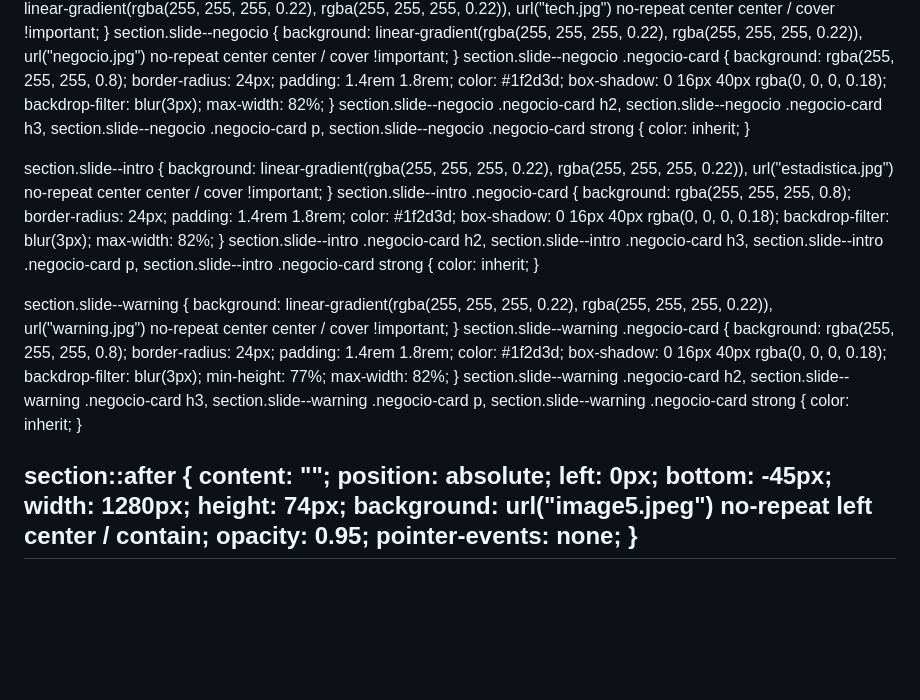
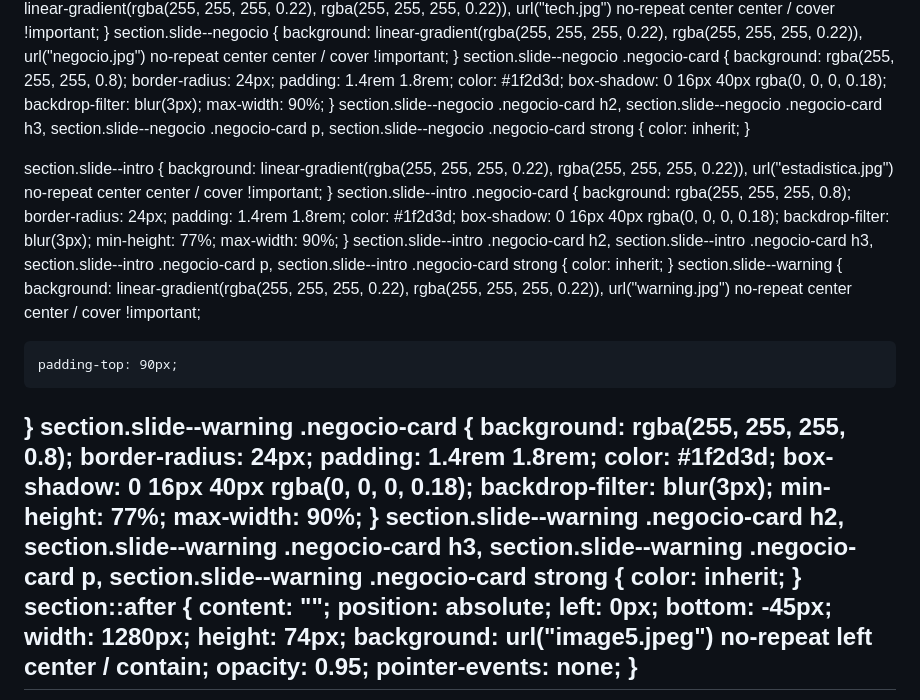
Before and after one commit to YahayUniversidad/IADegreeThesis, a Markdown page: DocumentosBase/presentacionAnteProyecto/presentacion_anteproyecto.md, the part around one of its changes. GitHub-like rendering; blank space fills up the shorter version.

```diff
--- a/DocumentosBase/presentacionAnteProyecto/presentacion_anteproyecto.md
+++ b/DocumentosBase/presentacionAnteProyecto/presentacion_anteproyecto.md
@@ -39,7 +39,7 @@ style: |-
     color: #1f2d3d;
     box-shadow: 0 16px 40px rgba(0, 0, 0, 0.18);
     backdrop-filter: blur(3px);
-    max-width: 82%;
+    max-width: 90%;
   }
   section.slide--negocio .negocio-card h2,
   section.slide--negocio .negocio-card h3,
@@ -58,7 +58,8 @@ style: |-
     color: #1f2d3d;
     box-shadow: 0 16px 40px rgba(0, 0, 0, 0.18);
     backdrop-filter: blur(3px);
-    max-width: 82%;
+    min-height: 77%;
+    max-width: 90%;
   }
   section.slide--intro .negocio-card h2,
   section.slide--intro .negocio-card h3,
@@ -66,16 +67,10 @@ style: |-
   section.slide--intro .negocio-card strong {
     color: inherit;
   }
-
-
-
-
-
-
-
-
   section.slide--warning {
     background: linear-gradient(rgba(255, 255, 255, 0.22), rgba(255, 255, 255, 0.22)), url("warning.jpg") no-repeat center center / cover !important;
+
+    padding-top: 90px;
   }
   section.slide--warning .negocio-card {
     background: rgba(255, 255, 255, 0.8);
@@ -85,7 +80,7 @@ style: |-
     box-shadow: 0 16px 40px rgba(0, 0, 0, 0.18);
     backdrop-filter: blur(3px);
     min-height: 77%;
-    max-width: 82%;
+    max-width: 90%;
   }
   section.slide--warning .negocio-card h2,
   section.slide--warning .negocio-card h3,
@@ -93,14 +88,6 @@ style: |-
   section.slide--warning .negocio-card strong {
     color: inherit;
   }
-
-
-
-
-
-
-
-
   section::after {
     content: "";
     position: absolute;
```
Also changed, not shown: other parts of DocumentosBase/presentacionAnteProyecto/presentacion_anteproyecto.md (+16 -10 lines).
